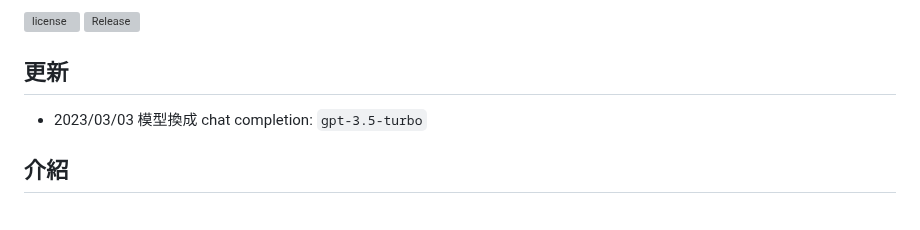
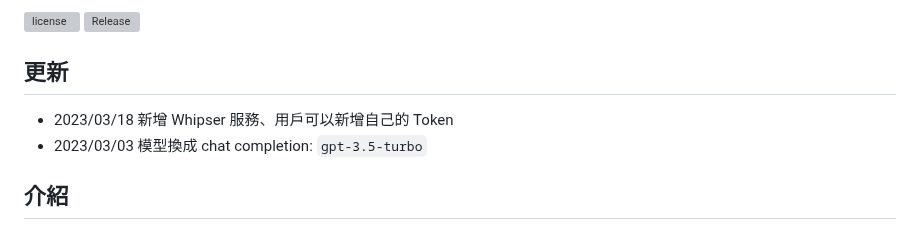
Before and after one commit to TheExplainthis/ChatGPT-Line-Bot, a Markdown page: README.md, the part around the change. GitHub-like rendering; grey boxes are pictures that could not be loaded.

```diff
--- a/README.md
+++ b/README.md
@@ -6,6 +6,7 @@
 
 
 ## 更新
+- 2023/03/18 新增 Whipser 服務、用戶可以新增自己的 Token
 - 2023/03/03 模型換成 chat completion: `gpt-3.5-turbo`
 
 
```
Also changed, not shown: README.en.md (+1 -0 lines).
